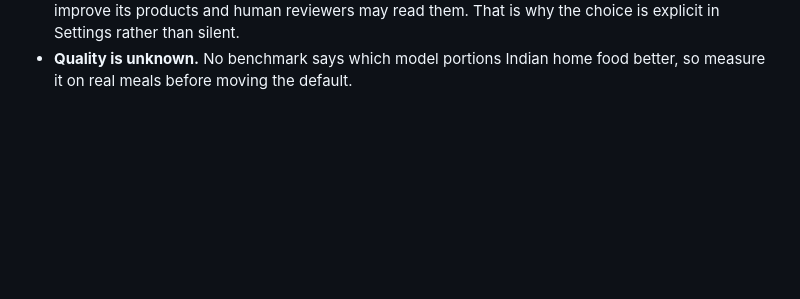
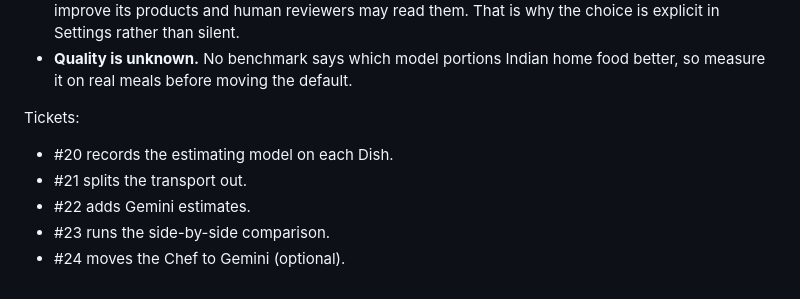
Before and after one commit to JamesKevinJones/FitMasala, a Markdown page: docs/DECISIONS.md, the part around the change. GitHub-like rendering; blank space fills up the shorter version.

Commit message:
DECISIONS: link the Gemini entry to its tickets #20-#24
Co-Authored-By: Claude Opus 5.5 <noreply@anthropic.com>
Claude-Session: https://claude.ai/code/session_01NJGf5dJvyZmCr3kp82NMLG

```diff
--- a/docs/DECISIONS.md
+++ b/docs/DECISIONS.md
@@ -808,3 +808,11 @@ log label values, not Estimates.
   explicit in Settings rather than silent.
 - **Quality is unknown.** No benchmark says which model portions Indian home
   food better, so measure it on real meals before moving the default.
+
+Tickets:
+
+- #20 records the estimating model on each Dish.
+- #21 splits the transport out.
+- #22 adds Gemini estimates.
+- #23 runs the side-by-side comparison.
+- #24 moves the Chef to Gemini (optional).
```
